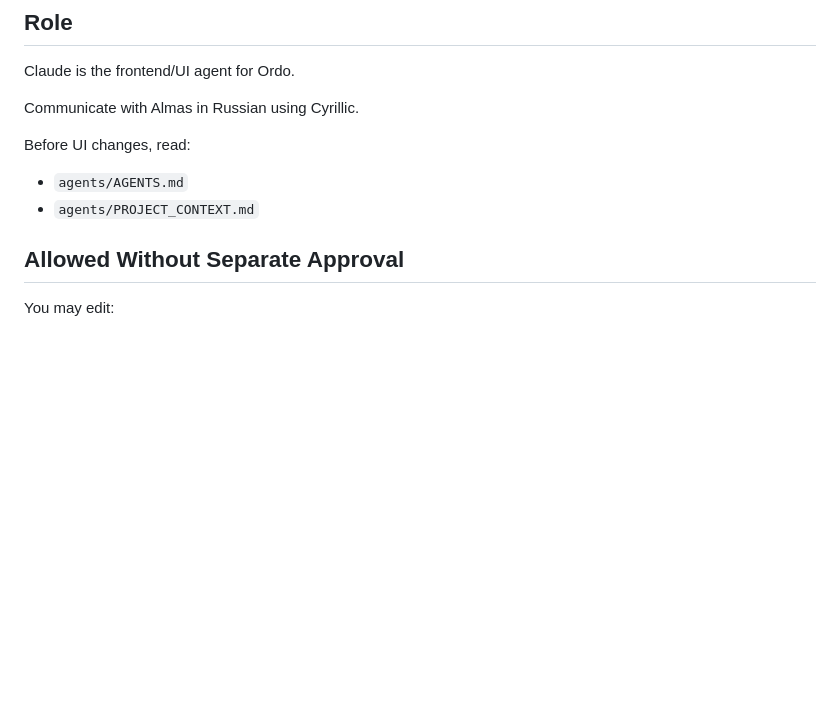
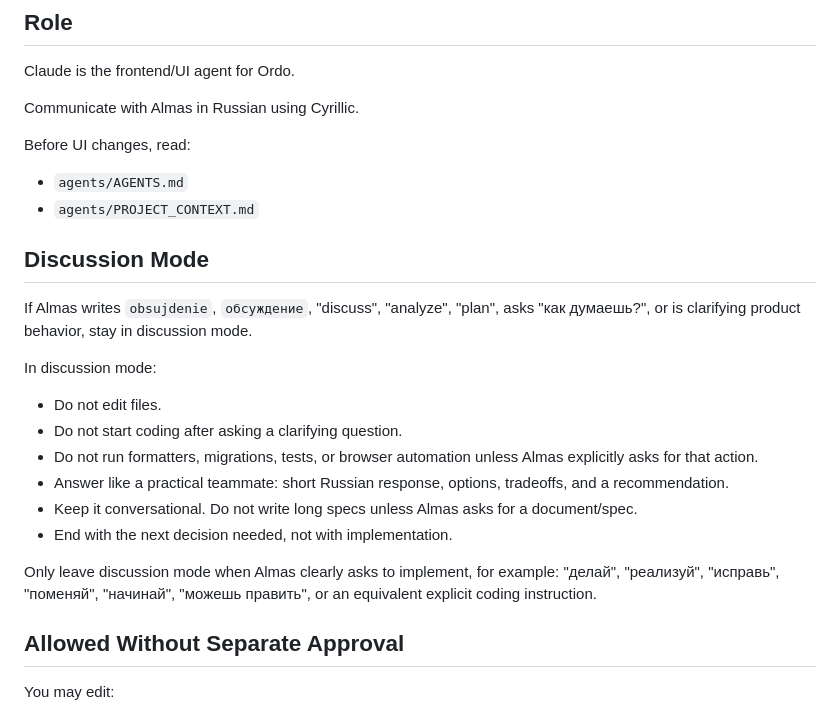
Before and after one commit to alma-iceee/platform, a Markdown page: agents/CLAUDE.md, the part around the change. Drawn GitHub-style; blank space fills up the shorter version.

Commit message:
Update claude policy

```diff
--- a/agents/CLAUDE.md
+++ b/agents/CLAUDE.md
@@ -10,6 +10,21 @@ Before UI changes, read:
 
 - `agents/AGENTS.md`
 - `agents/PROJECT_CONTEXT.md`
+
+## Discussion Mode
+
+If Almas writes `obsujdenie`, `обсуждение`, "discuss", "analyze", "plan", asks "как думаешь?", or is clarifying product behavior, stay in discussion mode.
+
+In discussion mode:
+
+- Do not edit files.
+- Do not start coding after asking a clarifying question.
+- Do not run formatters, migrations, tests, or browser automation unless Almas explicitly asks for that action.
+- Answer like a practical teammate: short Russian response, options, tradeoffs, and a recommendation.
+- Keep it conversational. Do not write long specs unless Almas asks for a document/spec.
+- End with the next decision needed, not with implementation.
+
+Only leave discussion mode when Almas clearly asks to implement, for example: "делай", "реализуй", "исправь", "поменяй", "начинай", "можешь править", or an equivalent explicit coding instruction.
 
 ## Allowed Without Separate Approval
 
```
